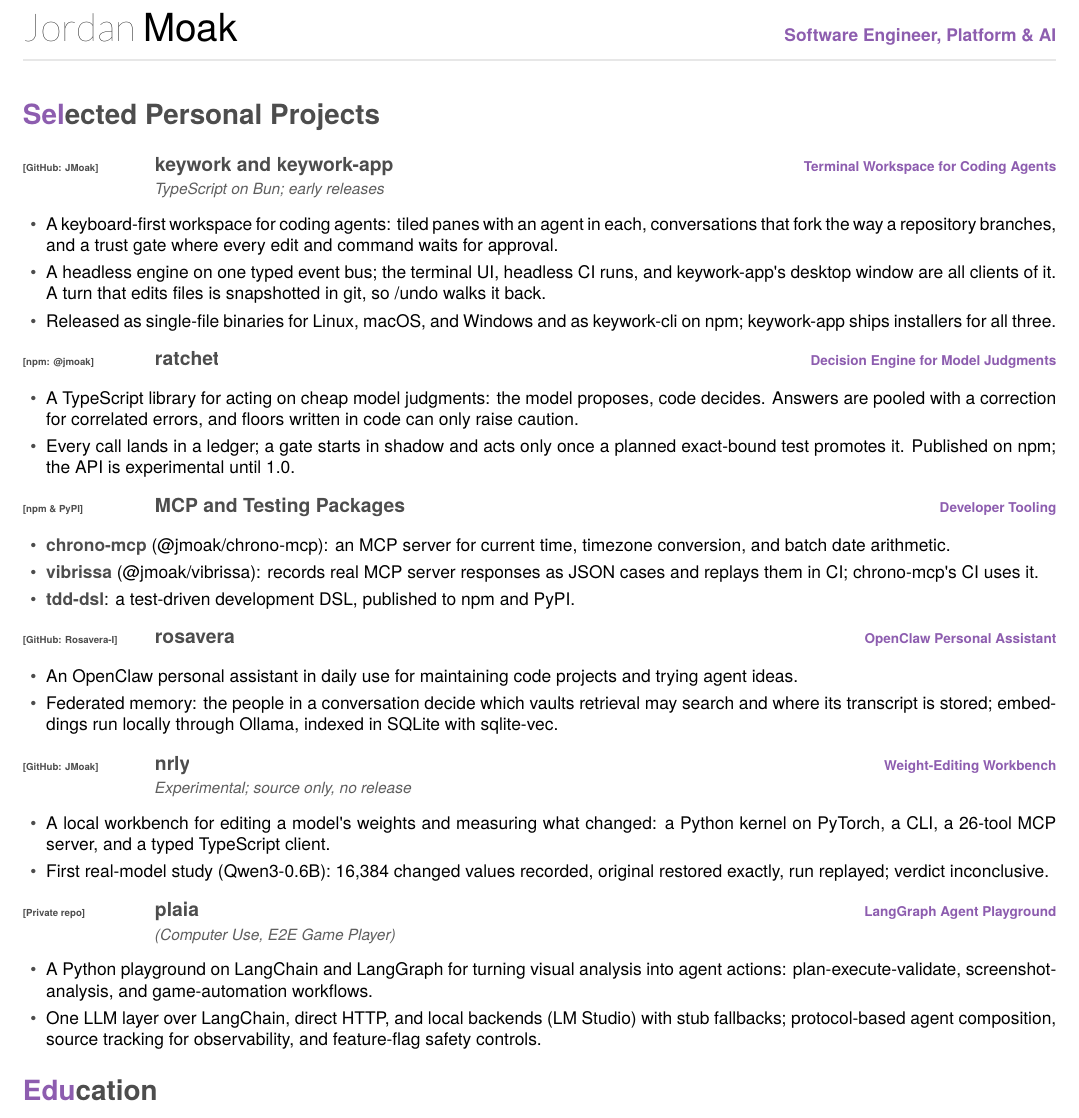
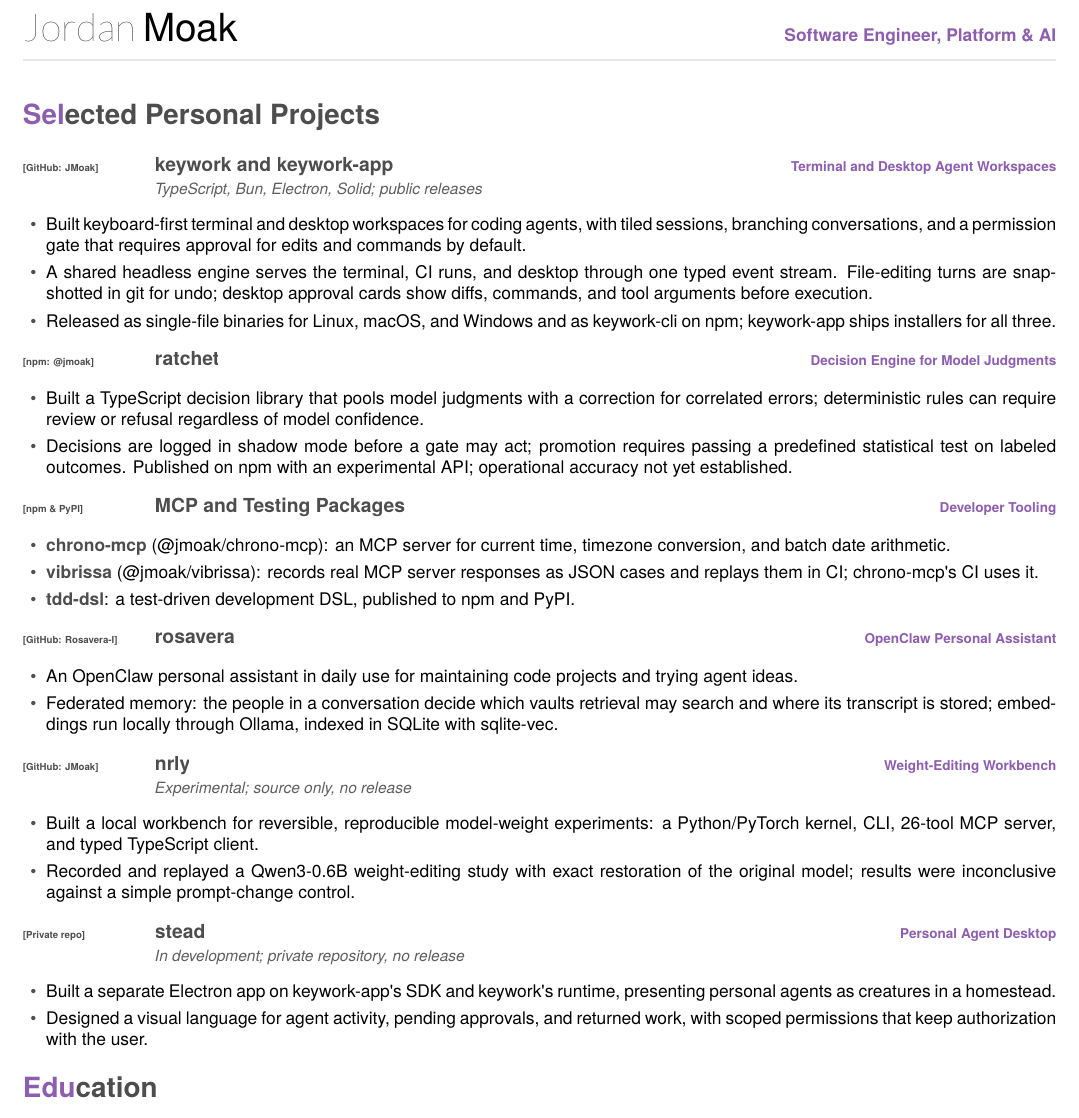
Before and after one commit to JMoak/resume, a LaTeX CV (Software Engineer/Jordan-Moak-Resume.tex): part of page 2 of 2, cut so that both start at the same text. Compiled offline with XeLaTeX.

Commit message:
feat: latest and greatest

```diff
--- a/Software Engineer/Jordan-Moak-Resume.tex
+++ b/Software Engineer/Jordan-Moak-Resume.tex
@@ -136,12 +134,12 @@
   \entry
     {[GitHub: JMoak]}
     {\href{https://github.com/JMoak/keywork}{keywork} and \href{https://github.com/JMoak/keywork-app}{keywork-app}}
-    {Terminal Workspace for Coding Agents}
-    {TypeScript on Bun; early releases}
+    {Terminal and Desktop Agent Workspaces}
+    {TypeScript, Bun, Electron, Solid; public releases}
 \end{entrylist}
 \begin{itemize}
-  \item A keyboard-first workspace for coding agents: tiled panes with an agent in each, conversations that fork the way a repository branches, and a trust gate where every edit and command waits for approval.
-  \item A headless engine on one typed event bus; the terminal UI, headless CI runs, and keywork-app's desktop window are all clients of it. A turn that edits files is snapshotted in git, so /undo walks it back.
+  \item Built keyboard-first terminal and desktop workspaces for coding agents, with tiled sessions, branching conversations, and a permission gate that requires approval for edits and commands by default.
+  \item A shared headless engine serves the terminal, CI runs, and desktop through one typed event stream. File-editing turns are snapshotted in git for undo; desktop approval cards show diffs, commands, and tool arguments before execution.
   \item Released as single-file binaries for Linux, macOS, and Windows and as keywork-cli on npm; keywork-app ships installers for all three.
 \end{itemize}
 
@@ -153,8 +151,8 @@
     {}
 \end{entrylist}
 \begin{itemize}
-  \item A TypeScript library for acting on cheap model judgments: the model proposes, code decides. Answers are pooled with a correction for correlated errors, and floors written in code can only raise caution.
-  \item Every call lands in a ledger; a gate starts in shadow and acts only once a planned exact-bound test promotes it. Published on npm; the API is experimental until 1.0.
+  \item Built a TypeScript decision library that pools model judgments with a correction for correlated errors; deterministic rules can require review or refusal regardless of model confidence.
+  \item Decisions are logged in shadow mode before a gate may act; promotion requires passing a predefined statistical test on labeled outcomes. Published on npm with an experimental API; operational accuracy not yet established.
 \end{itemize}
 
 \begin{entrylist}
@@ -190,20 +188,20 @@
     {Experimental; source only, no release}
 \end{entrylist}
 \begin{itemize}
-  \item A local workbench for editing a model's weights and measuring what changed: a Python kernel on PyTorch, a CLI, a 26-tool MCP server, and a typed TypeScript client.
-  \item First real-model study (Qwen3-0.6B): 16,384 changed values recorded, original restored exactly, run replayed; verdict inconclusive.
+  \item Built a local workbench for reversible, reproducible model-weight experiments: a Python/PyTorch kernel, CLI, 26-tool MCP server, and typed TypeScript client.
+  \item Recorded and replayed a Qwen3-0.6B weight-editing study with exact restoration of the original model; results were inconclusive against a simple prompt-change control.
 \end{itemize}
 
 \begin{entrylist}
   \entry
     {[Private repo]}
-    {plaia}
-    {LangGraph Agent Playground}
-    {(Computer Use, E2E Game Player)}
+    {\href{https://moak.dev/stead}{stead}}
+    {Personal Agent Desktop}
+    {In development; private repository, no release}
 \end{entrylist}
 \begin{itemize}
-  \item A Python playground on LangChain and LangGraph for turning visual analysis into agent actions: plan-execute-validate, screenshot-analysis, and game-automation workflows.
-  \item One LLM layer over LangChain, direct HTTP, and local backends (LM Studio) with stub fallbacks; protocol-based agent composition, source tracking for observability, and feature-flag safety controls.
+  \item Built a separate Electron app on keywork-app's SDK and keywork's runtime, presenting personal agents as creatures in a homestead.
+  \item Designed a visual language for agent activity, pending approvals, and returned work, with scoped permissions that keep authorization with the user.
 \end{itemize}
 
 \section{Edu|cation}
```
Also changed, not shown: Software Engineer/Jordan-Moak-Resume.tex (22 more changed lines).
